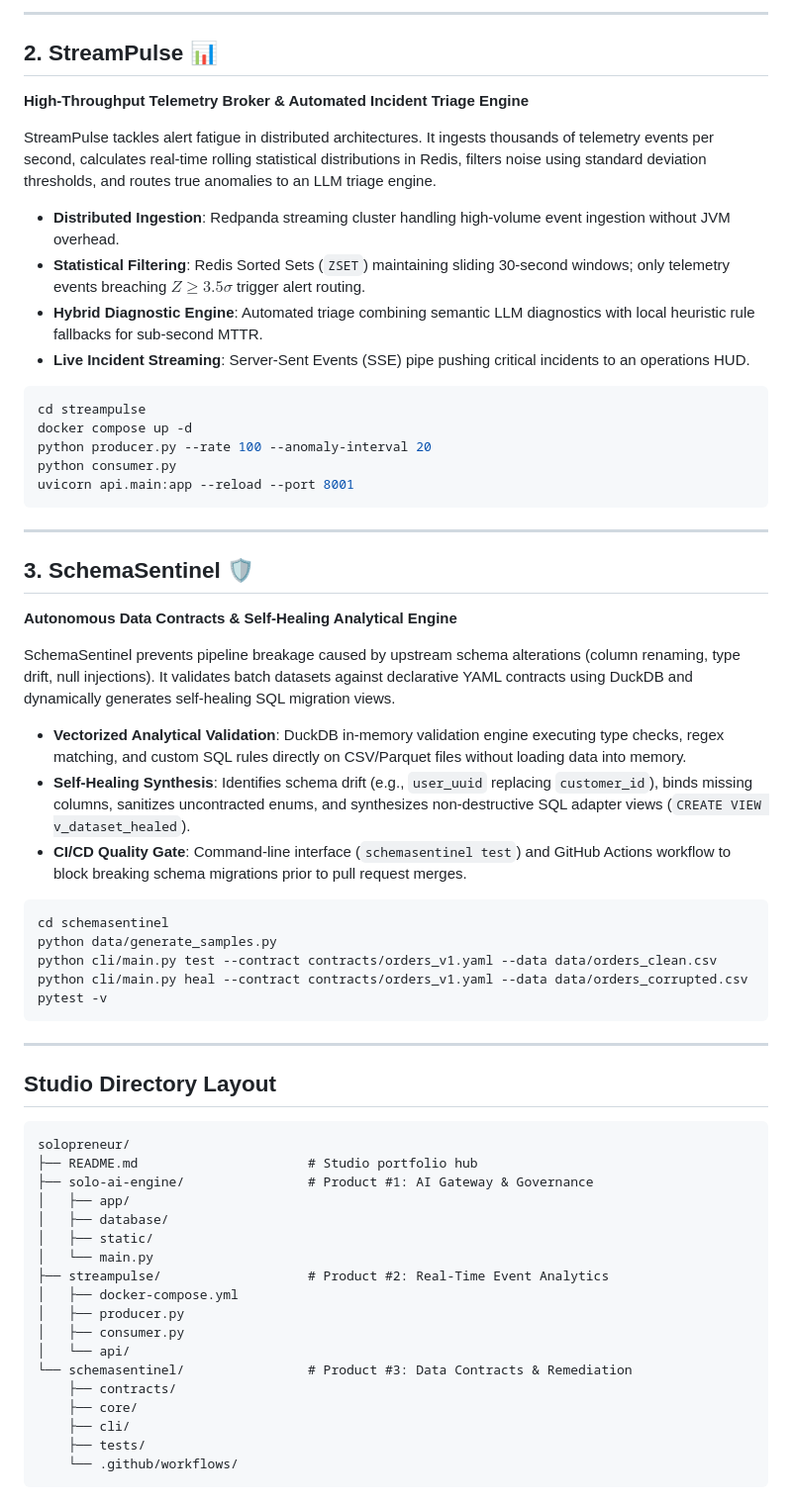
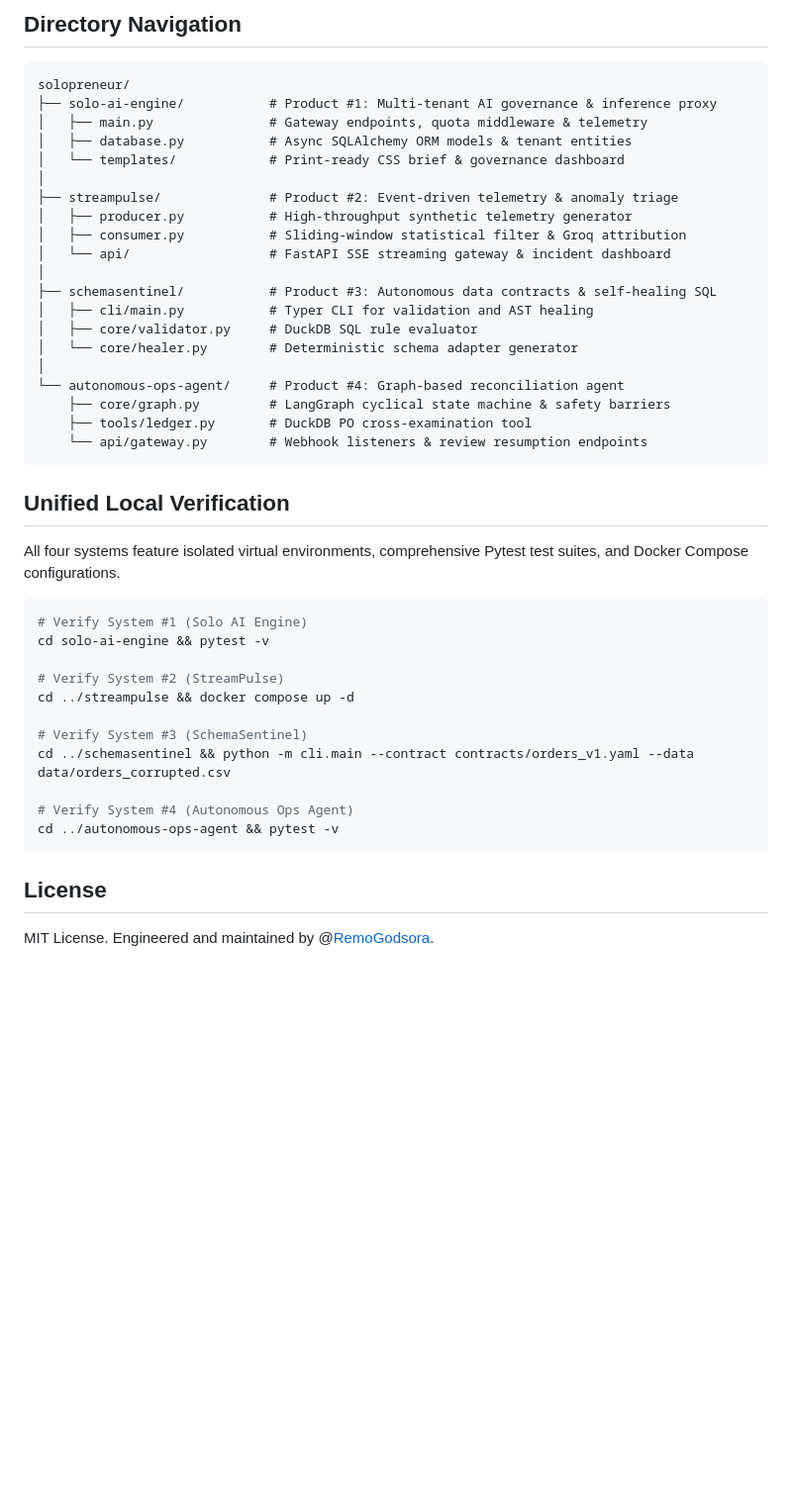
Before and after one commit to RemoGodsora/solopreneur, a Markdown page: README.md, the part around one of its changes. Shown at 99% size. Rendered like a GitHub page; blank space fills up the shorter version.

````diff
--- a/README.md
+++ b/README.md
@@ -33,65 +55,46 @@ uvicorn main:app --reload --port 8000
 ```
 
----
-
-## 2. StreamPulse 📊
-**High-Throughput Telemetry Broker & Automated Incident Triage Engine**
-
-StreamPulse tackles alert fatigue in distributed architectures. It ingests thousands of telemetry events per second, calculates real-time rolling statistical distributions in Redis, filters noise using standard deviation thresholds, and routes true anomalies to an LLM triage engine.
-
-* **Distributed Ingestion**: Redpanda streaming cluster handling high-volume event ingestion without JVM overhead.
-* **Statistical Filtering**: Redis Sorted Sets (`ZSET`) maintaining sliding 30-second windows; only telemetry events breaching $Z \ge 3.5\sigma$ trigger alert routing.
-* **Hybrid Diagnostic Engine**: Automated triage combining semantic LLM diagnostics with local heuristic rule fallbacks for sub-second MTTR.
-* **Live Incident Streaming**: Server-Sent Events (SSE) pipe pushing critical incidents to an operations HUD.
-
-```bash
-cd streampulse
-docker compose up -d
-python producer.py --rate 100 --anomaly-interval 20
-python consumer.py
-uvicorn api.main:app --reload --port 8001
+## Directory Navigation
+```Plaintext
+solopreneur/
+├── solo-ai-engine/           # Product #1: Multi-tenant AI governance & inference proxy
+│   ├── main.py               # Gateway endpoints, quota middleware & telemetry
+│   ├── database.py           # Async SQLAlchemy ORM models & tenant entities
+│   └── templates/            # Print-ready CSS brief & governance dashboard
+│
+├── streampulse/              # Product #2: Event-driven telemetry & anomaly triage
+│   ├── producer.py           # High-throughput synthetic telemetry generator
+│   ├── consumer.py           # Sliding-window statistical filter & Groq attribution
+│   └── api/                  # FastAPI SSE streaming gateway & incident dashboard
+│
+├── schemasentinel/           # Product #3: Autonomous data contracts & self-healing SQL
+│   ├── cli/main.py           # Typer CLI for validation and AST healing
+│   ├── core/validator.py     # DuckDB SQL rule evaluator
+│   └── core/healer.py        # Deterministic schema adapter generator
+│
+└── autonomous-ops-agent/     # Product #4: Graph-based reconciliation agent
+    ├── core/graph.py         # LangGraph cyclical state machine & safety barriers
+    ├── tools/ledger.py       # DuckDB PO cross-examination tool
+    └── api/gateway.py        # Webhook listeners & review resumption endpoints
 ```
 
----
+## Unified Local Verification
 
-## 3. SchemaSentinel 🛡️
-**Autonomous Data Contracts & Self-Healing Analytical Engine**
+All four systems feature isolated virtual environments, comprehensive Pytest test suites, and Docker Compose configurations.
 
-SchemaSentinel prevents pipeline breakage caused by upstream schema alterations (column renaming, type drift, null injections). It validates batch datasets against declarative YAML contracts using DuckDB and dynamically generates self-healing SQL migration views.
+```Bash
+# Verify System #1 (Solo AI Engine)
+cd solo-ai-engine && pytest -v
 
-* **Vectorized Analytical Validation**: DuckDB in-memory validation engine executing type checks, regex matching, and custom SQL rules directly on CSV/Parquet files without loading data into memory.
-* **Self-Healing Synthesis**: Identifies schema drift (e.g., `user_uuid` replacing `customer_id`), binds missing columns, sanitizes uncontracted enums, and synthesizes non-destructive SQL adapter views (`CREATE VIEW v_dataset_healed`).
-* **CI/CD Quality Gate**: Command-line interface (`schemasentinel test`) and GitHub Actions workflow to block breaking schema migrations prior to pull request merges.
+# Verify System #2 (StreamPulse)
+cd ../streampulse && docker compose up -d
 
-```bash
-cd schemasentinel
-python data/generate_samples.py
-python cli/main.py test --contract contracts/orders_v1.yaml --data data/orders_clean.csv
-python cli/main.py heal --contract contracts/orders_v1.yaml --data data/orders_corrupted.csv
-pytest -v
+# Verify System #3 (SchemaSentinel)
+cd ../schemasentinel && python -m cli.main --contract contracts/orders_v1.yaml --data data/orders_corrupted.csv
+
+# Verify System #4 (Autonomous Ops Agent)
+cd ../autonomous-ops-agent && pytest -v
 ```
 
----
-
-## Studio Directory Layout
-
-```text
-solopreneur/
-├── README.md                      # Studio portfolio hub
-├── solo-ai-engine/                # Product #1: AI Gateway & Governance
-│   ├── app/
-│   ├── database/
-│   ├── static/
-│   └── main.py
-├── streampulse/                   # Product #2: Real-Time Event Analytics
-│   ├── docker-compose.yml
-│   ├── producer.py
-│   ├── consumer.py
-│   └── api/
-└── schemasentinel/                # Product #3: Data Contracts & Remediation
-    ├── contracts/
-    ├── core/
-    ├── cli/
-    ├── tests/
-    └── .github/workflows/
-```
+## License
+MIT License. Engineered and maintained by @[RemoGodsora](https://www.google.com/search?q=https://github.com/RemoGodsora).
````
Also changed, not shown: other parts of README.md (+42 -20 lines).
